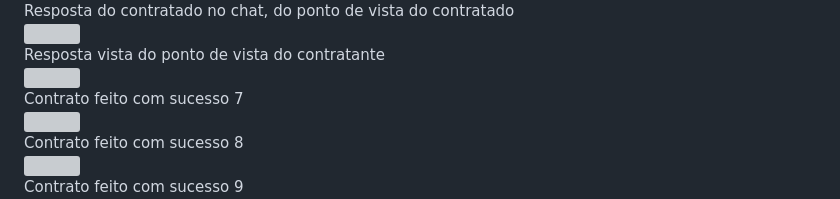
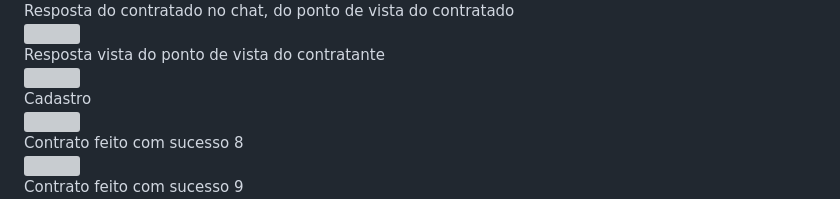
Before and after one commit to MrFlinck/TaskBuddyMobile, a Markdown page: README.md, the part around the change. Rendered like a GitHub page; grey boxes are pictures that could not be loaded.

```diff
--- a/README.md
+++ b/README.md
@@ -47,7 +47,7 @@
 
 <div>
 <text>
-  Contrato feito com sucesso 7
+  Cadastro
 </text>
 </div>
 
```
